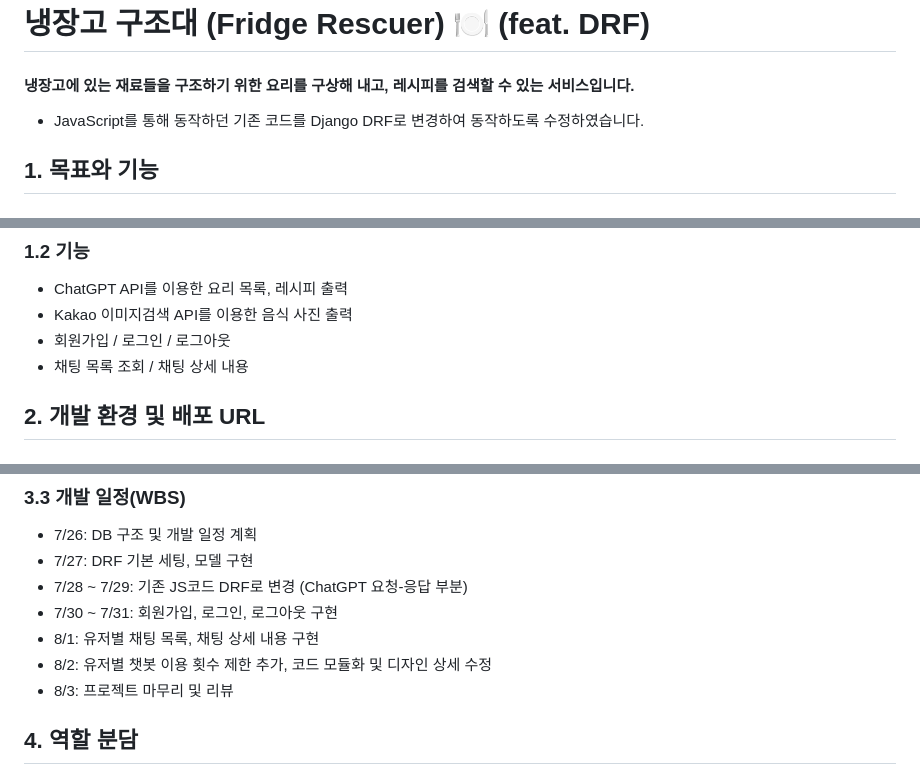
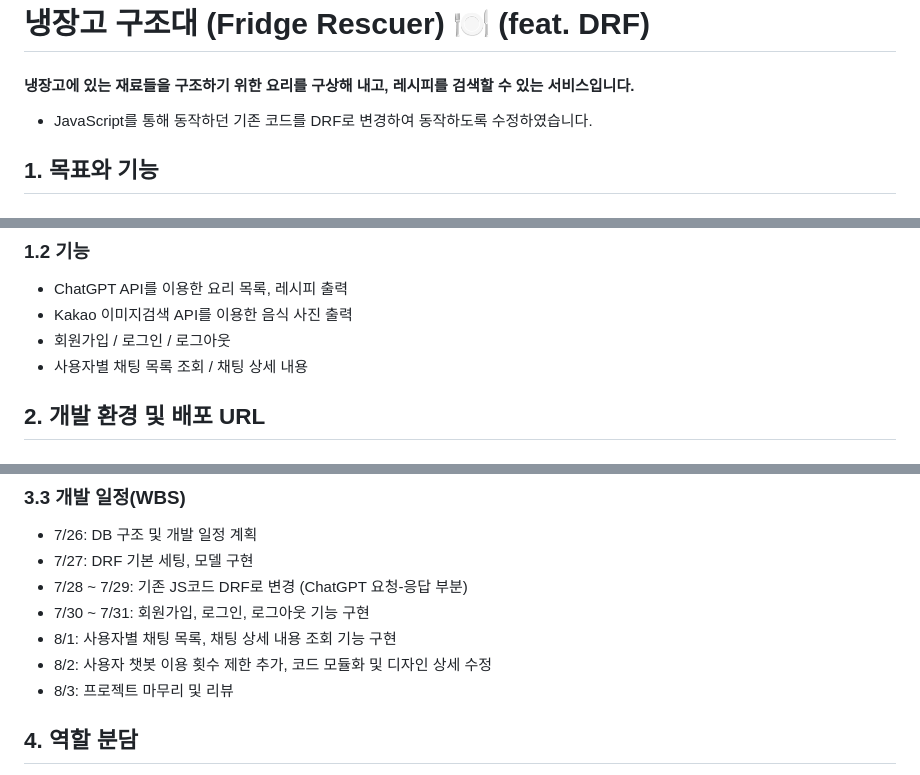
Before and after one commit to 2zero0/BackendOrmi_project3, a Markdown page: README.md, 3 parts joined by grey strips. GitHub-like rendering.

Commit message:
README 파일 내용 수정

```diff
--- a/README.md
+++ b/README.md
@@ -1,7 +1,7 @@
 # 냉장고 구조대 (Fridge Rescuer) 🍽 (feat. DRF)
 
 #### 냉장고에 있는 재료들을 구조하기 위한 요리를 구상해 내고, 레시피를 검색할 수 있는 서비스입니다.
-- JavaScript를 통해 동작하던 기존 코드를 Django DRF로 변경하여 동작하도록 수정하였습니다.
+- JavaScript를 통해 동작하던 기존 코드를 DRF로 변경하여 동작하도록 수정하였습니다.
 
 ## 1. 목표와 기능
 
@@ -16,7 +16,7 @@
 - ChatGPT API를 이용한 요리 목록, 레시피 출력
 - Kakao 이미지검색 API를 이용한 음식 사진 출력
 - 회원가입 / 로그인 / 로그아웃
-- 채팅 목록 조회 / 채팅 상세 내용
+- 사용자별 채팅 목록 조회 / 채팅 상세 내용
 
 ## 2. 개발 환경 및 배포 URL
 
@@ -199,9 +199,9 @@
 - 7/26: DB 구조 및 개발 일정 계획
 - 7/27: DRF 기본 세팅, 모델 구현
 - 7/28 ~ 7/29: 기존 JS코드 DRF로 변경 (ChatGPT 요청-응답 부분)
-- 7/30 ~ 7/31: 회원가입, 로그인, 로그아웃 구현
-- 8/1: 유저별 채팅 목록, 채팅 상세 내용 구현
-- 8/2: 유저별 챗봇 이용 횟수 제한 추가, 코드 모듈화 및 디자인 상세 수정
+- 7/30 ~ 7/31: 회원가입, 로그인, 로그아웃 기능 구현
+- 8/1: 사용자별 채팅 목록, 채팅 상세 내용 조회 기능 구현
+- 8/2: 사용자 챗봇 이용 횟수 제한 추가, 코드 모듈화 및 디자인 상세 수정
 - 8/3: 프로젝트 마무리 및 리뷰
 
 ## 4. 역할 분담
```
Also changed, not shown: other parts of README.md (+1 -1 lines).
